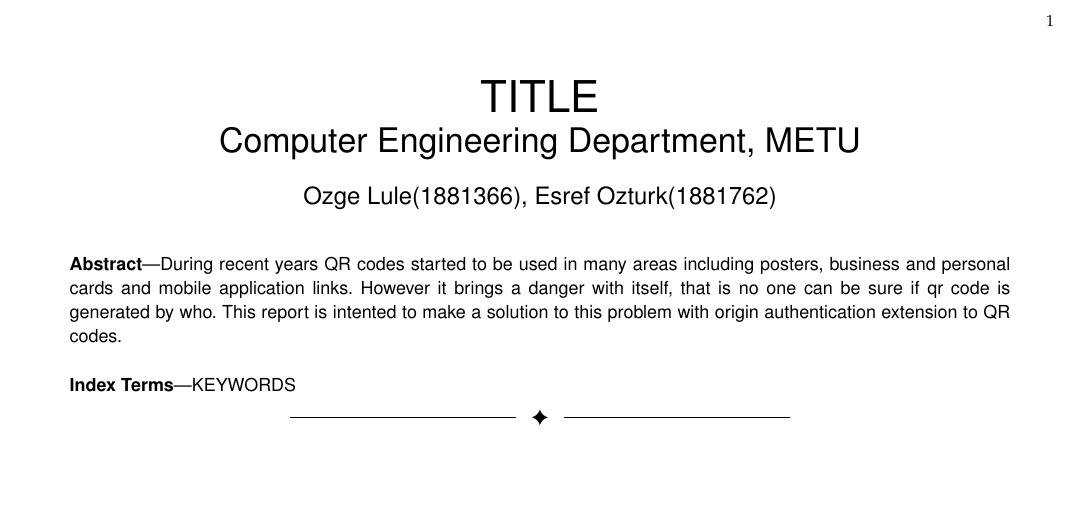
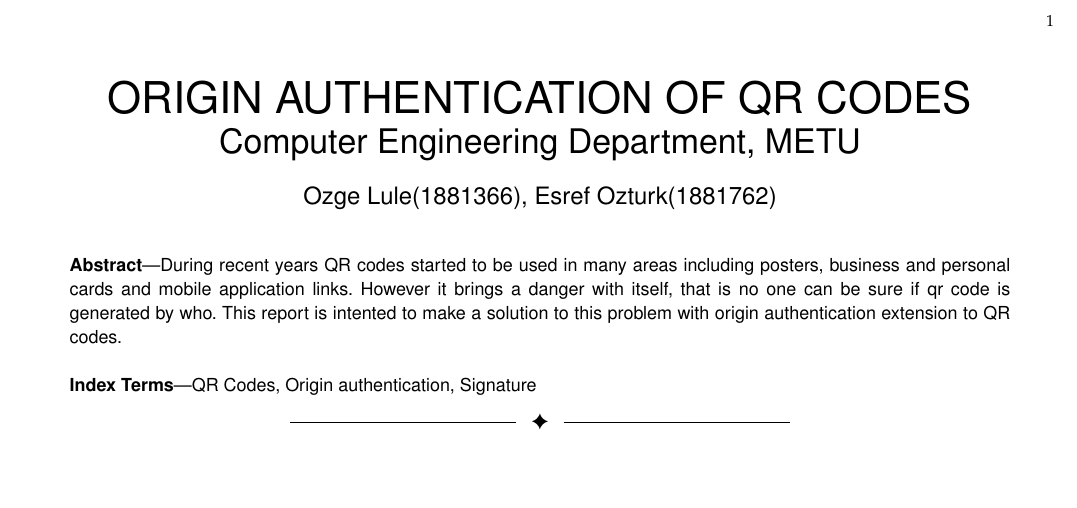
Before and after one commit to esrefozturk/Integrity-and-Origin-Authentication-of-QR-Codes, a LaTeX paper (main.tex): part of the page, cut so that both start at the same text. Compiled offline with pdfLaTeX.

Commit message:
Added title and keywords

```diff
--- a/main.tex
+++ b/main.tex
@@ -5,7 +5,7 @@
 \begin{document}
 
 \title{
-	\huge TITLE \\
+	\huge ORIGIN AUTHENTICATION OF QR CODES \\
     \Large Computer Engineering Department, METU}
 
 
@@ -22,7 +22,7 @@
 
 \begin{IEEEkeywords}
 
- KEYWORDS
+ QR Codes, Origin authentication, Signature
 
 \end{IEEEkeywords}}
 
```
